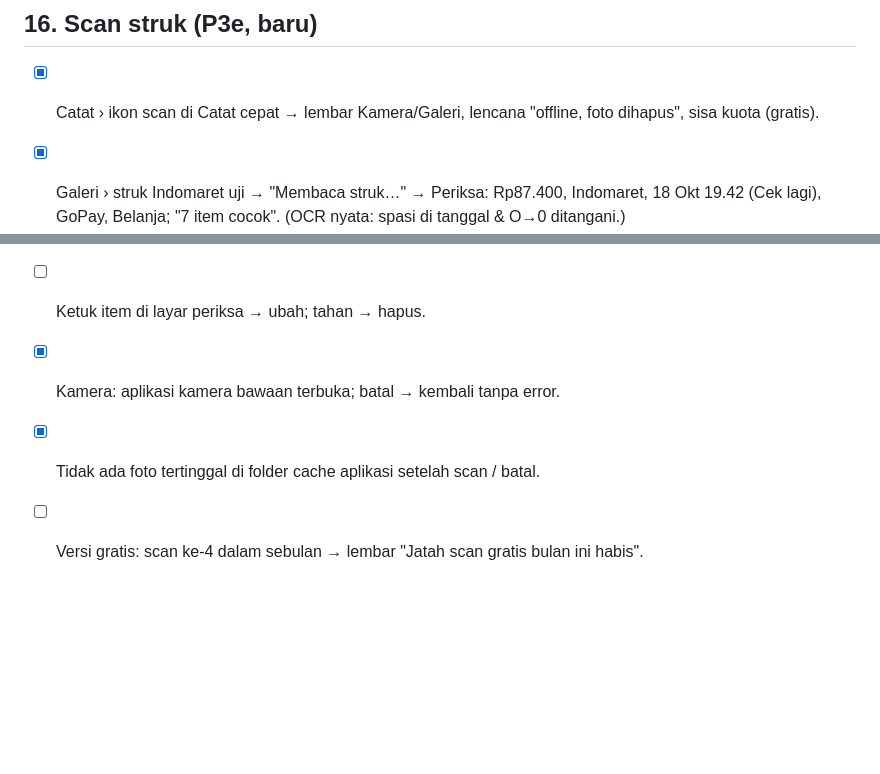
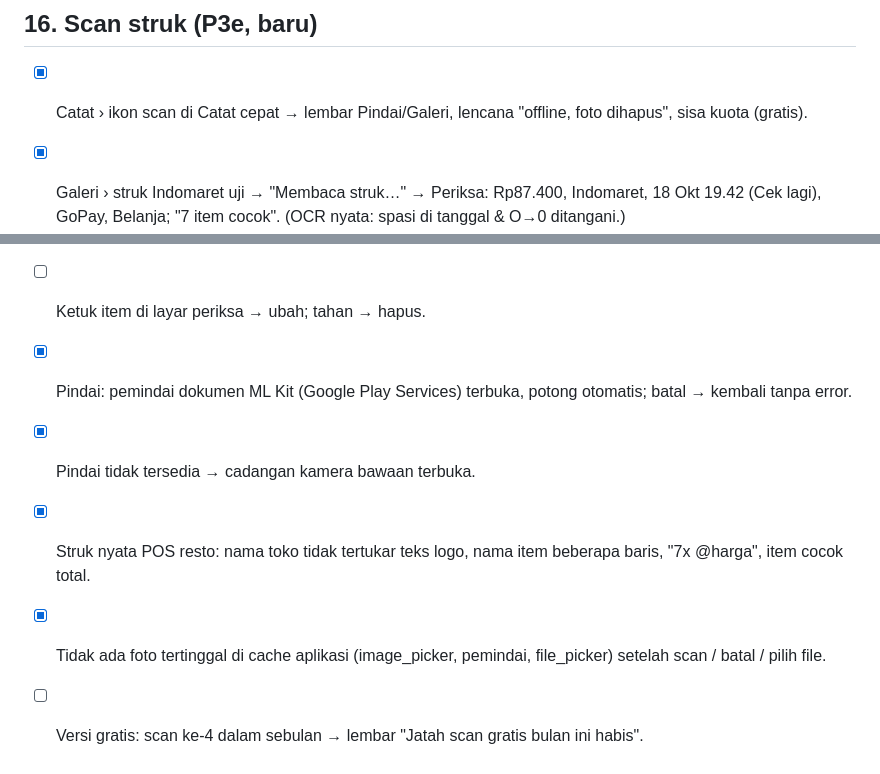
Before and after one commit to montohang/HitungIn, a Markdown page: docs/UJI_MANUAL.md, 2 parts joined by grey strips. Rendered like a GitHub page; blank space fills up the shorter version.

Commit message:
Uji HP P3e Pindai: pemindai dokumen, cadangan kamera, struk POS nyata, cache bersih; centang uji manual
Co-Authored-By: Claude Opus 5.5 <noreply@anthropic.com>

```diff
--- a/docs/UJI_MANUAL.md
+++ b/docs/UJI_MANUAL.md
@@ -264,11 +264,13 @@ Pasang di atas versi lama (jangan uninstall) supaya migrasi skema v4 → v5 ikut
 - [ ] Budget total diatur & belanja cepat → kartu Prakiraan di Beranda & Budget.
 
 ## 16. Scan struk (P3e, baru)
-- [x] Catat › ikon scan di Catat cepat → lembar Kamera/Galeri, lencana "offline, foto dihapus", sisa kuota (gratis).
+- [x] Catat › ikon scan di Catat cepat → lembar Pindai/Galeri, lencana "offline, foto dihapus", sisa kuota (gratis).
 - [x] Galeri › struk Indomaret uji → "Membaca struk…" → Periksa: Rp87.400, Indomaret, 18 Okt 19.42 (Cek lagi), GoPay, Belanja; "7 item cocok". (OCR nyata: spasi di tanggal & O→0 ditangani.)
 - [x] Pakai → Catat terisi (nominal, catatan, tanggal, dompet, kategori); simpan normal.
 - [x] Patungan › Per menu › Scan struk resto uji → 6 item, PB1 10%, Service 5%, QRIS; Pakai 6 item → item & chip terisi, total Rp411.700.
 - [ ] Ketuk item di layar periksa → ubah; tahan → hapus.
-- [x] Kamera: aplikasi kamera bawaan terbuka; batal → kembali tanpa error.
-- [x] Tidak ada foto tertinggal di folder cache aplikasi setelah scan / batal.
+- [x] Pindai: pemindai dokumen ML Kit (Google Play Services) terbuka, potong otomatis; batal → kembali tanpa error.
+- [x] Pindai tidak tersedia → cadangan kamera bawaan terbuka.
+- [x] Struk nyata POS resto: nama toko tidak tertukar teks logo, nama item beberapa baris, "7x @harga", item cocok total.
+- [x] Tidak ada foto tertinggal di cache aplikasi (image_picker, pemindai, file_picker) setelah scan / batal / pilih file.
 - [ ] Versi gratis: scan ke-4 dalam sebulan → lembar "Jatah scan gratis bulan ini habis".
```
